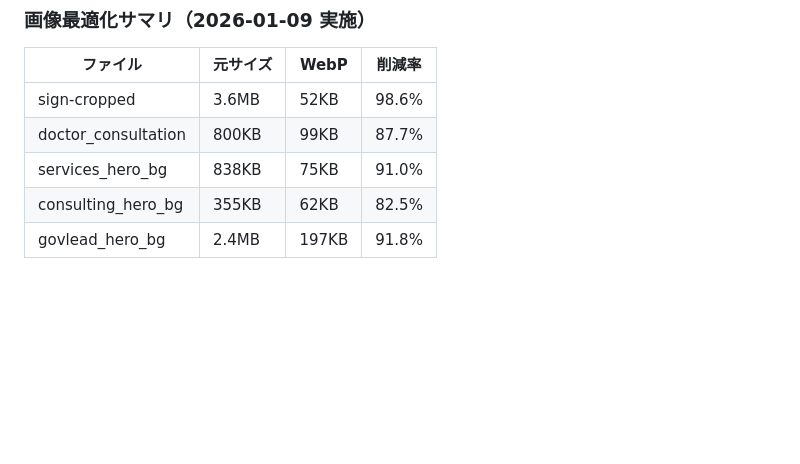
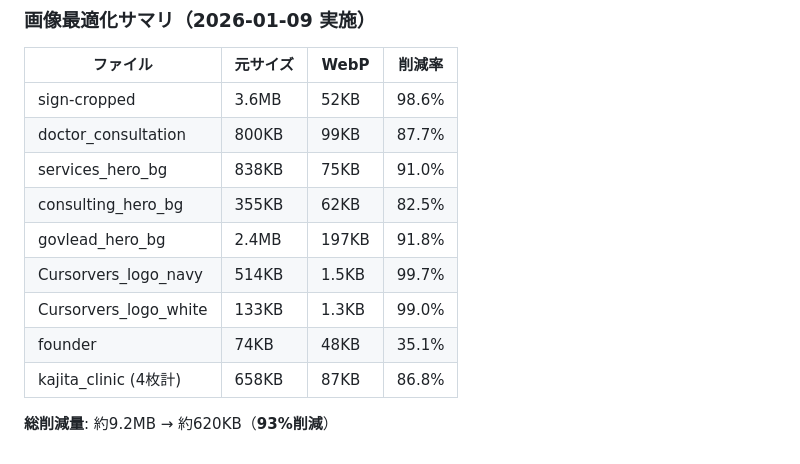
Before and after one commit to cursorvers/cursorvers-inc, a Markdown page: project20260107.md, the part around the change. Rendered like a GitHub page; blank space fills up the shorter version.

Commit message:
docs: 画像最適化サマリを更新（総削減93%）

```diff
--- a/project20260107.md
+++ b/project20260107.md
@@ -704,3 +704,9 @@ Performance 98未達の主因になりやすく、改善幅が最も大きいで
 | services_hero_bg | 838KB | 75KB | 91.0% |
 | consulting_hero_bg | 355KB | 62KB | 82.5% |
 | govlead_hero_bg | 2.4MB | 197KB | 91.8% |
+| Cursorvers_logo_navy | 514KB | 1.5KB | 99.7% |
+| Cursorvers_logo_white | 133KB | 1.3KB | 99.0% |
+| founder | 74KB | 48KB | 35.1% |
+| kajita_clinic (4枚計) | 658KB | 87KB | 86.8% |
+
+**総削減量**: 約9.2MB → 約620KB（**93%削減**）
```
